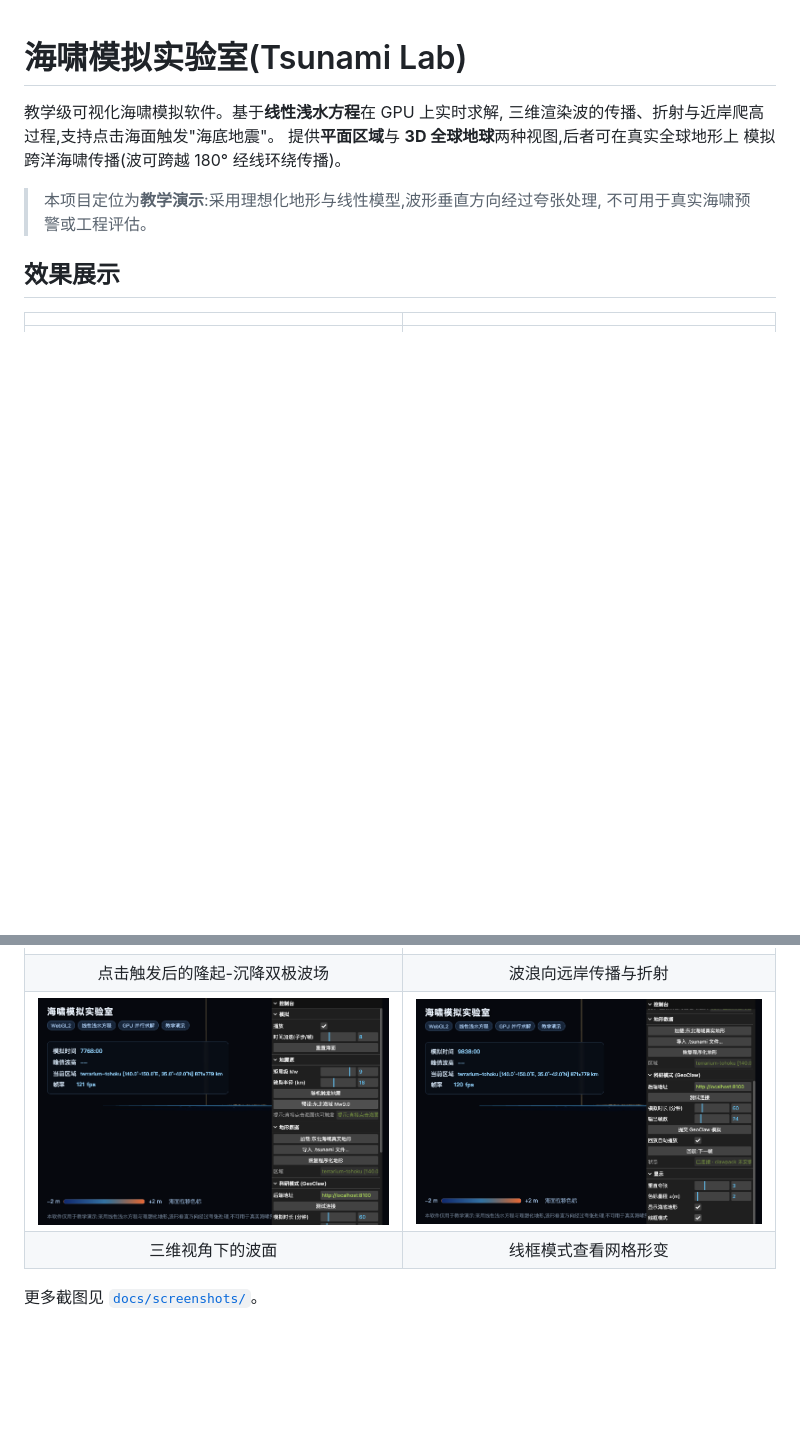
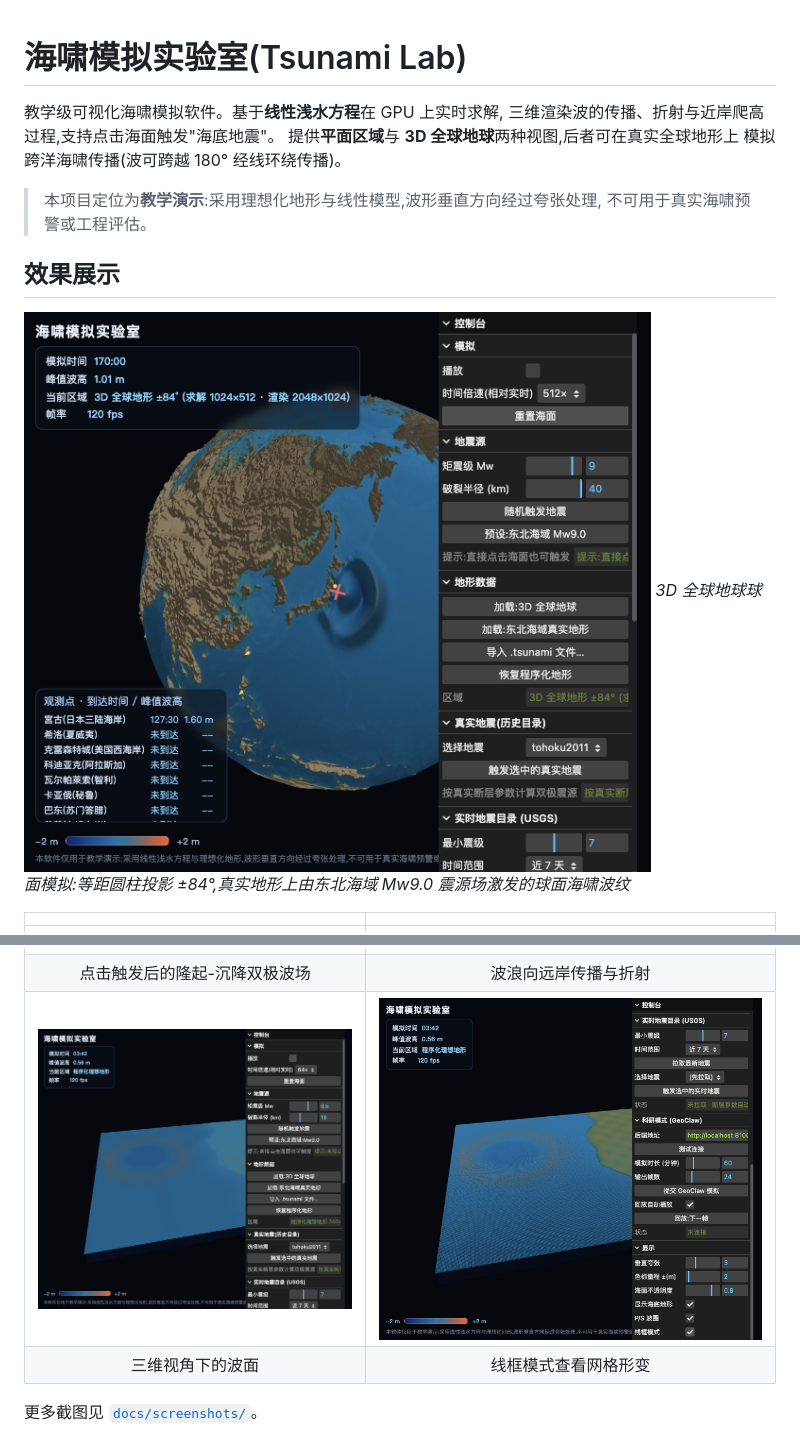
Before and after one commit to Dongwu259/tsunami-lab, a Markdown page: README.md, 2 parts joined by grey strips. Drawn GitHub-style; pictures changed too: docs/screenshots/showcase-3d-view.png, docs/screenshots/showcase-globe.png (added), docs/screenshots/showcase-wireframe.png; blank space fills up the shorter version.

Commit message:
docs: 重截 3D 视角与线框截图(含真实波形),新增 3D 地球模式主图

```diff
--- a/README.md
+++ b/README.md
@@ -9,6 +9,9 @@
 > 不可用于真实海啸预警或工程评估。
 
 ## 效果展示
+
+![3D 全球地球模式](docs/screenshots/showcase-globe.png)
+*3D 全球地球球面模拟:等距圆柱投影 ±84°,真实地形上由东北海域 Mw9.0 震源场激发的球面海啸波纹*
 
 | | |
 |:---:|:---:|
```
